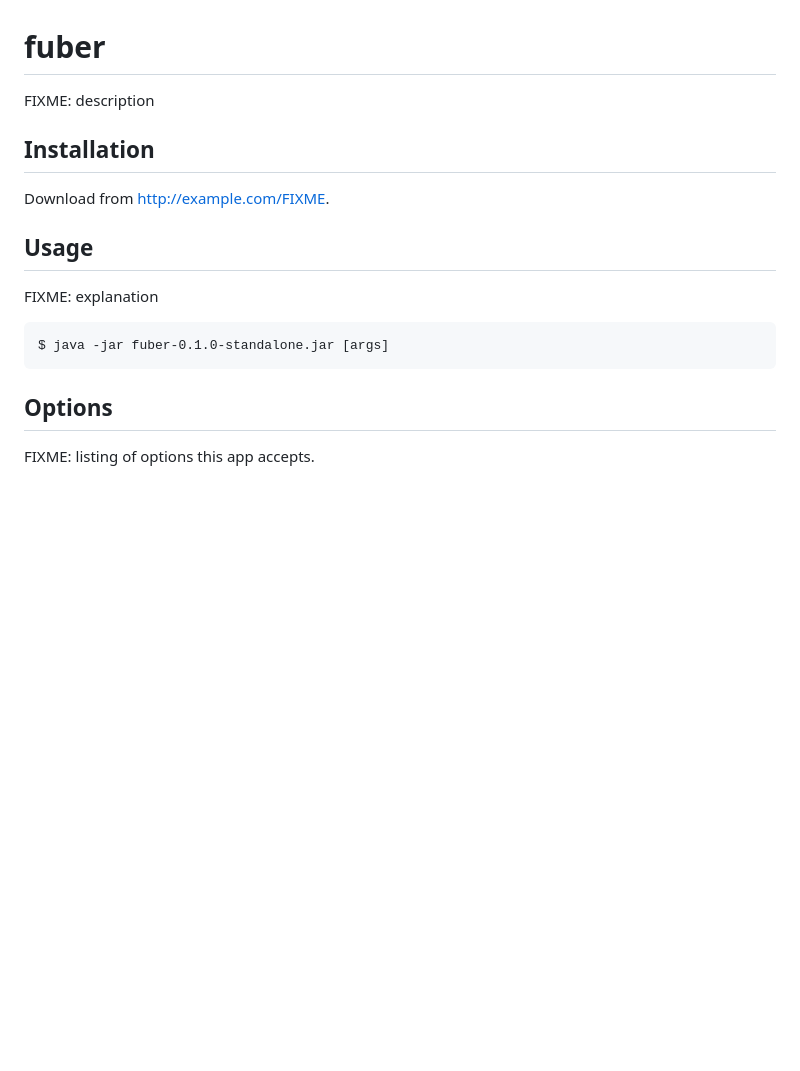
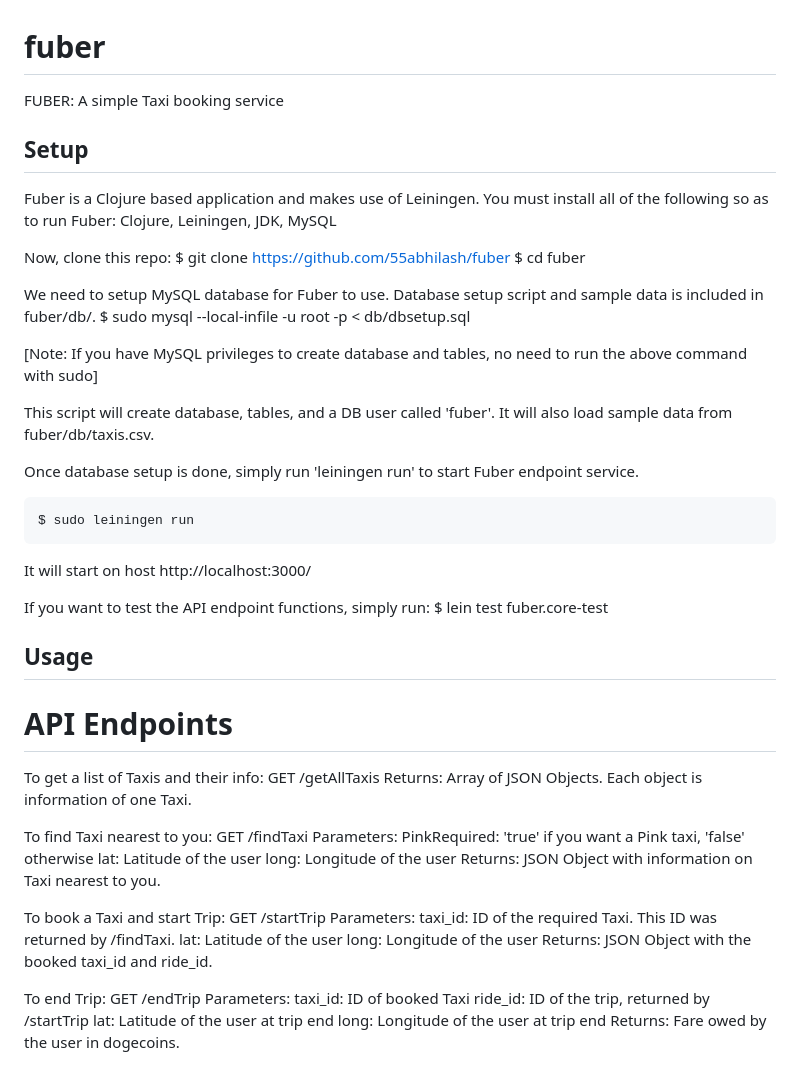
Before and after one commit to 55abhilash/fuber, a Markdown page: README.md, the part around the change printed below. Drawn GitHub-style; blank space fills up the shorter version.

```diff
--- a/README.md
+++ b/README.md
@@ -1,17 +1,63 @@
 # fuber
 
-FIXME: description
+FUBER: A simple Taxi booking service
 
-## Installation
+## Setup
 
-Download from http://example.com/FIXME.
+Fuber is a Clojure based application and makes use of Leiningen.
+You must install all of the following so as to run Fuber:
+Clojure, Leiningen, JDK, MySQL
+
+Now, clone this repo:
+    $ git clone https://github.com/55abhilash/fuber
+    $ cd fuber
+
+We need to setup MySQL database for Fuber to use. Database setup script and sample data is included in fuber/db/.
+    $ sudo mysql --local-infile -u root -p < db/dbsetup.sql
+
+[Note: If you have MySQL privileges to create database and tables, no need to run the above command with sudo]
+
+This script will create database, tables, and a DB user called 'fuber'. It will also load sample data from fuber/db/taxis.csv.
+
+Once database setup is done, simply run 'leiningen run' to start Fuber endpoint service.
+
+    $ sudo leiningen run
+
+It will start on host http://localhost:3000/
+
+If you want to test the API endpoint functions, simply run:
+    $ lein test fuber.core-test
 
 ## Usage
 
-FIXME: explanation
+# API Endpoints
 
-    $ java -jar fuber-0.1.0-standalone.jar [args]
+To get a list of Taxis and their info:
+GET /getAllTaxis
+Returns: Array of JSON Objects. Each object is information of one Taxi.
 
-## Options
+To find Taxi nearest to you:
+GET /findTaxi
+Parameters:
+    PinkRequired: 'true' if you want a Pink taxi, 'false' otherwise
+    lat: Latitude of the user
+    long: Longitude of the user
+Returns: JSON Object with information on Taxi nearest to you.
 
-FIXME: listing of options this app accepts.
+To book a Taxi and start Trip:
+GET /startTrip
+Parameters:
+    taxi_id: ID of the required Taxi. This ID was returned by /findTaxi.
+    lat: Latitude of the user
+    long: Longitude of the user
+Returns: JSON Object with the booked taxi_id and ride_id.
+
+To end Trip:
+GET /endTrip
+Parameters:
+    taxi_id: ID of booked Taxi
+    ride_id: ID of the trip, returned by /startTrip
+    lat: Latitude of the user at trip end
+    long: Longitude of the user at trip end
+Returns: Fare owed by the user in dogecoins.
+
```
Also changed, not shown: other parts of README.md (+20 -1 lines), taxi_popup.png (added), taxismap.png (added), 1 other file.
